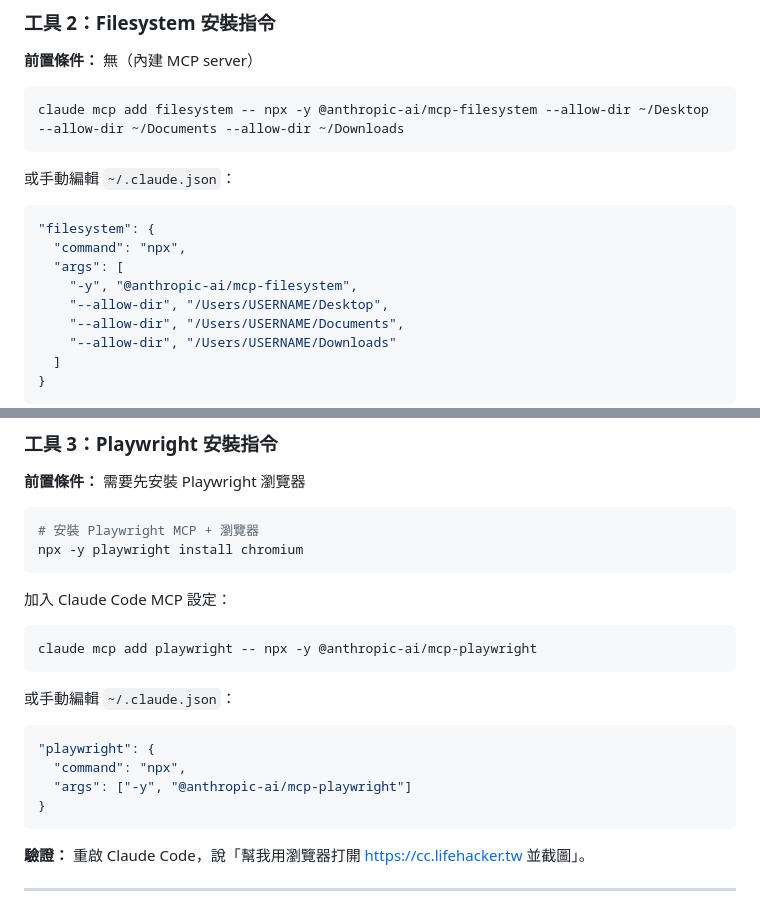
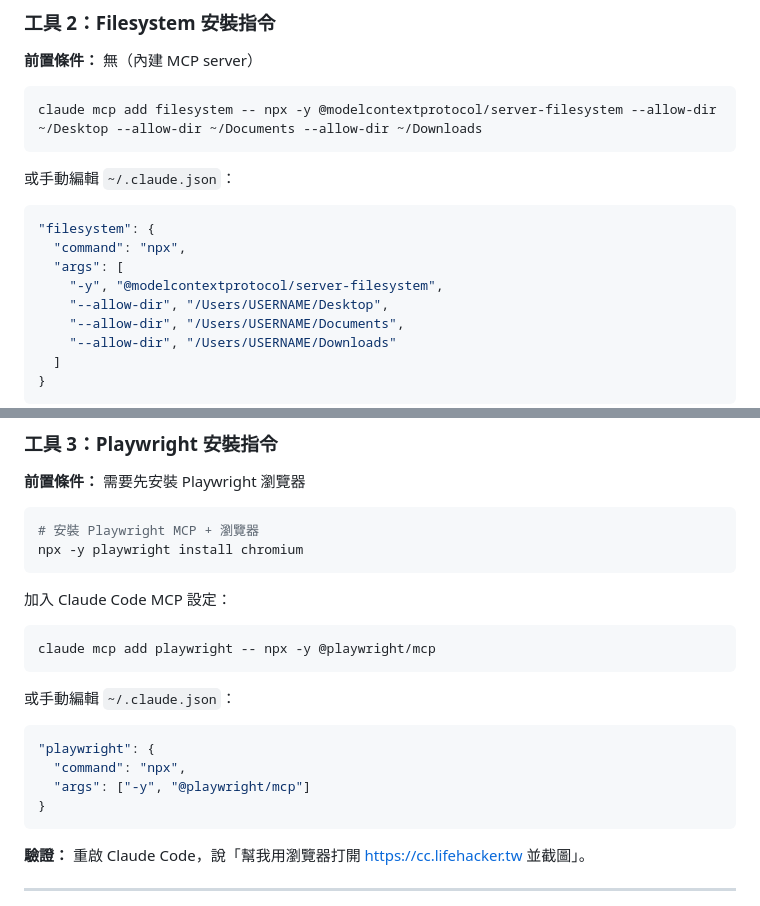
Before and after one commit to Raymondhou0917/claude-code-resources, a Markdown page: starter-kit/04-mcp-essentials.md, 2 parts joined by grey strips. Rendered like a GitHub page.

Commit message:
docs: 修正 Filesystem 和 Playwright MCP 套件名稱 (#3)
- @anthropic-ai/mcp-filesystem → @modelcontextprotocol/server-filesystem
- @anthropic-ai/mcp-playwright → @playwright/mcp

原套件名在 npm registry 404，依 issue #3 回報的正確包名修正，
CLI 指令與手動 JSON 各兩處共 4 處同步更新。

````diff
--- a/starter-kit/04-mcp-essentials.md
+++ b/starter-kit/04-mcp-essentials.md
@@ -123,7 +123,7 @@ claude mcp add firecrawl -- npx -y firecrawl-mcp --api-key YOUR_API_KEY
 **前置條件：** 無（內建 MCP server）
 
 ```bash
-claude mcp add filesystem -- npx -y @anthropic-ai/mcp-filesystem --allow-dir ~/Desktop --allow-dir ~/Documents --allow-dir ~/Downloads
+claude mcp add filesystem -- npx -y @modelcontextprotocol/server-filesystem --allow-dir ~/Desktop --allow-dir ~/Documents --allow-dir ~/Downloads
 ```
 
 或手動編輯 `~/.claude.json`：
@@ -132,7 +132,7 @@ claude mcp add filesystem -- npx -y @anthropic-ai/mcp-filesystem --allow-dir ~/D
 "filesystem": {
   "command": "npx",
   "args": [
-    "-y", "@anthropic-ai/mcp-filesystem",
+    "-y", "@modelcontextprotocol/server-filesystem",
     "--allow-dir", "/Users/USERNAME/Desktop",
     "--allow-dir", "/Users/USERNAME/Documents",
     "--allow-dir", "/Users/USERNAME/Downloads"
@@ -159,7 +159,7 @@ npx -y playwright install chromium
 加入 Claude Code MCP 設定：
 
 ```bash
-claude mcp add playwright -- npx -y @anthropic-ai/mcp-playwright
+claude mcp add playwright -- npx -y @playwright/mcp
 ```
 
 或手動編輯 `~/.claude.json`：
@@ -167,7 +167,7 @@ claude mcp add playwright -- npx -y @anthropic-ai/mcp-playwright
 ```json
 "playwright": {
   "command": "npx",
-  "args": ["-y", "@anthropic-ai/mcp-playwright"]
+  "args": ["-y", "@playwright/mcp"]
 }
 ```
 
````
